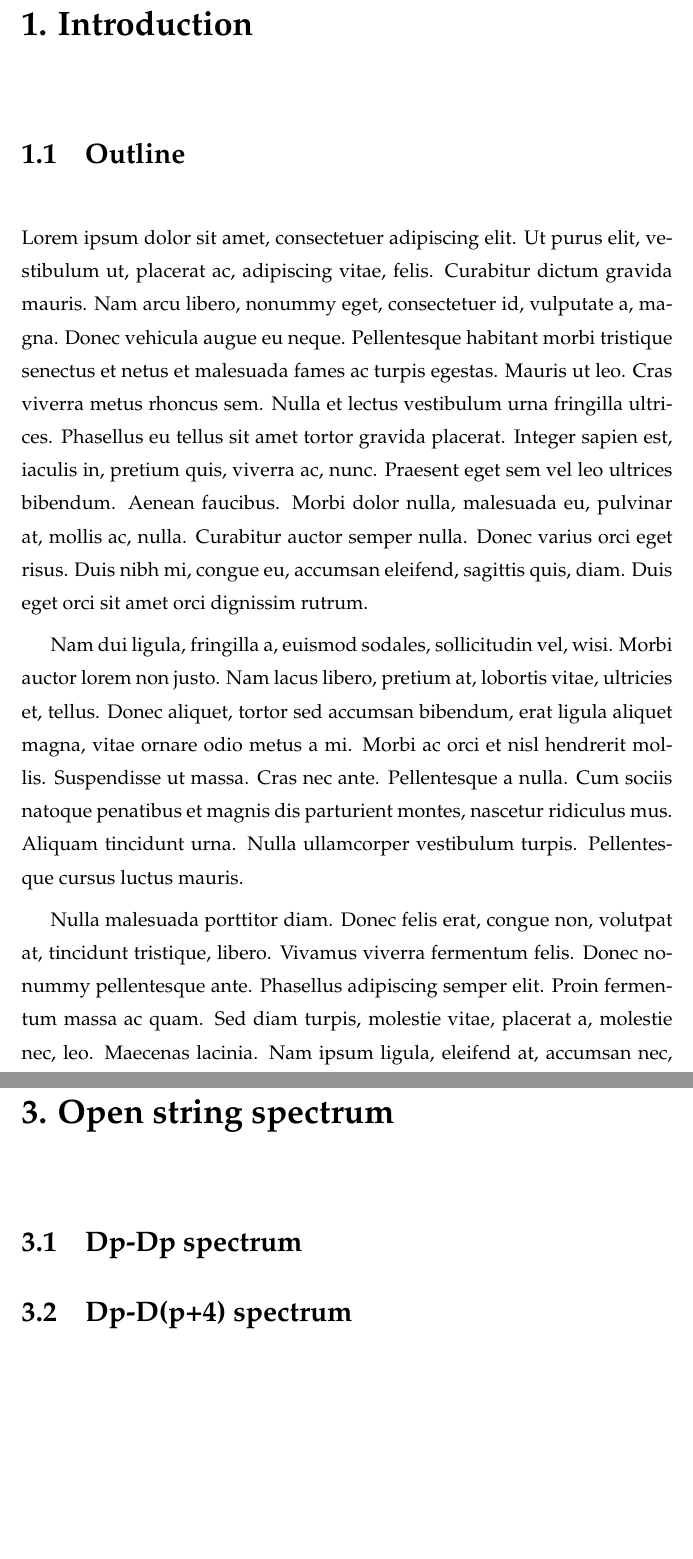
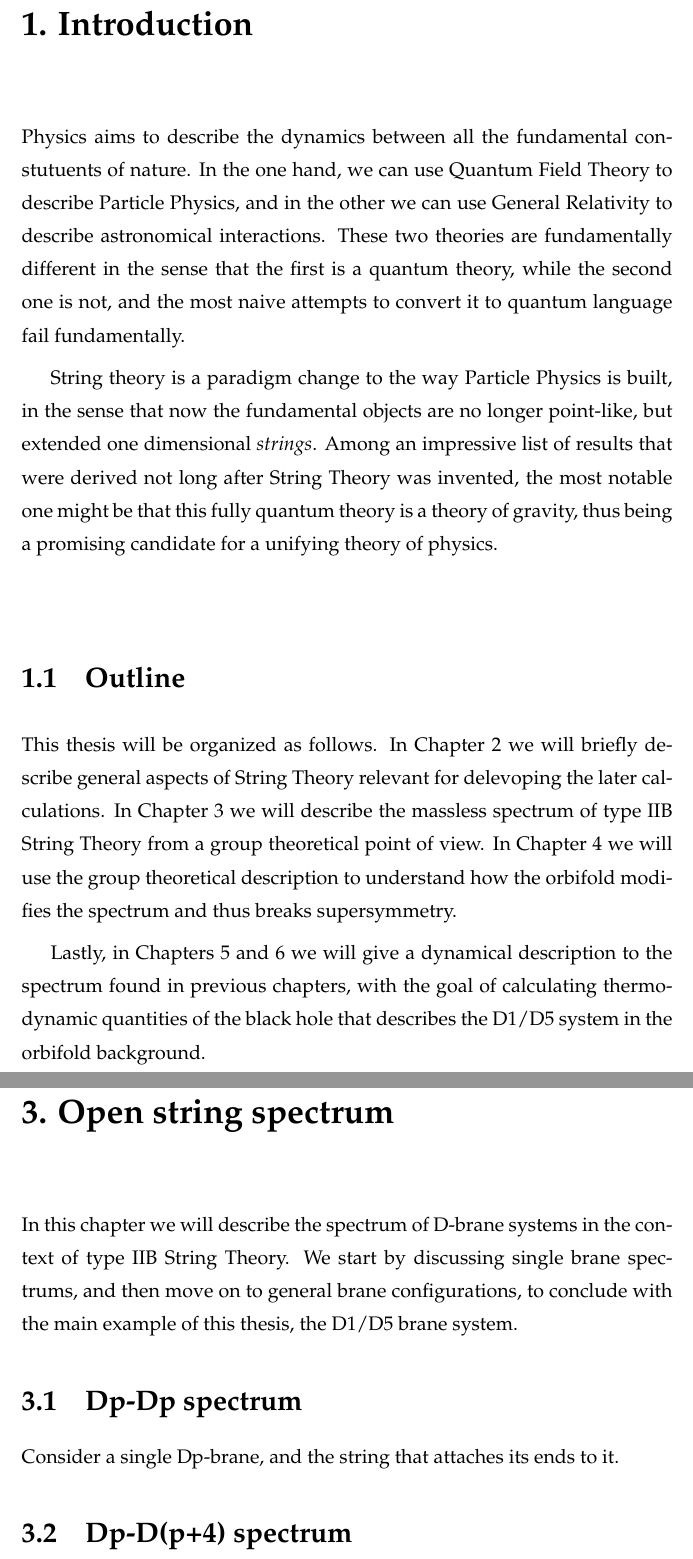
Before and after one commit to hugocalvo99/Master-Thesis, a LaTeX thesis (main.tex, which reads BODY/1_introduction.tex, BODY/3_spectrum.tex): two parts of pages 5 and 9 of 15 before the commit and two parts of pages 5 and 8 of 14 after it, joined at a grey line, cut so that both start at the same text, the shorter picture padded with empty space. Compiled offline with pdfLaTeX.

Commit message:
Checkpoint Intro

```diff
--- a/BODY/1_introduction.tex
+++ b/BODY/1_introduction.tex
@@ -7,8 +7,32 @@
 \label{chap:intro}
 \pagestyle{fancy}
 
+%All fundamental forces should be unified in one single theory
+
+%String theory comes to the rescue
+
+%But in low energies there is no susy
+
+%We should have a way to solve that
+
+%Orbifolds come to the rescue
+
+%Higgs-like susy breaking if regarded as a SS reduction
+
+%We will focus on the open string spectrum, which can be related to sugra black holes
+
+%How does the orbifold affect the black holes?
+
+Physics aims to describe the dynamics between all the fundamental constutuents of nature. In the one hand, we can use Quantum Field Theory to describe Particle Physics, and in the other we can use General Relativity to describe astronomical interactions. These two theories are fundamentally different in the sense that the first is a quantum theory, while the second one is not, and the most naive attempts to convert it to quantum language fail fundamentally.
+
+String theory is a paradigm change to the way Particle Physics is built, in the sense that now the fundamental objects are no longer point-like, but extended one dimensional \textit{strings}. Among an impressive list of results that were derived not long after String Theory was invented, the most notable one might be that this fully quantum theory is a theory of gravity, thus being a promising candidate for a unifying theory of physics.
+
+
+
 \section{Outline}
 
-\lipsum{500}
+This thesis will be organized as follows. In Chapter \ref{chap:preliminaries} we will briefly describe general aspects of String Theory relevant for delevoping the later calculations. In Chapter \ref{chap:spectrum} we will describe the massless spectrum of type IIB String Theory from a group theoretical point of view. In Chapter \ref{chap:orbifold} we will use the group theoretical description to understand how the orbifold modifies the spectrum and thus breaks supersymmetry.
 
-\section{Objectives}
+Lastly, in Chapters \ref{chap:gauge} and \ref{chap:infrared} we will give a dynamical description to the spectrum found in previous chapters, with the goal of calculating thermodynamic quantities of the black hole that describes the D1/D5 system in the orbifold background.
+
+\section{Conventions}
--- a/BODY/3_spectrum.tex
+++ b/BODY/3_spectrum.tex
@@ -4,10 +4,14 @@
 
 
 \chapter{Open string spectrum}
-\label{chap:method}
+\label{chap:spectrum}
 \pagestyle{fancy}
 
+In this chapter we will describe the spectrum of D-brane systems in the context of type IIB String Theory. We start by discussing single brane spectrums, and then move on to general brane configurations, to conclude with the main example of this thesis, the D1/D5 brane system.
+
 \section{Dp-Dp spectrum}
+
+Consider a single Dp-brane, and the string that attaches its ends to it.
 
 \section{Dp-D(p+4) spectrum}
 
```
Also changed, not shown: BODY/2_preliminaries.tex (+1 -1 lines), BODY/4_orbifold.tex (+1 -1 lines), BODY/5_gauge.tex (+1 -1 lines), BODY/6_infrared.tex (+1 -1 lines), BODY/7_conclusions.tex (+1 -1 lines), main.pdf.
